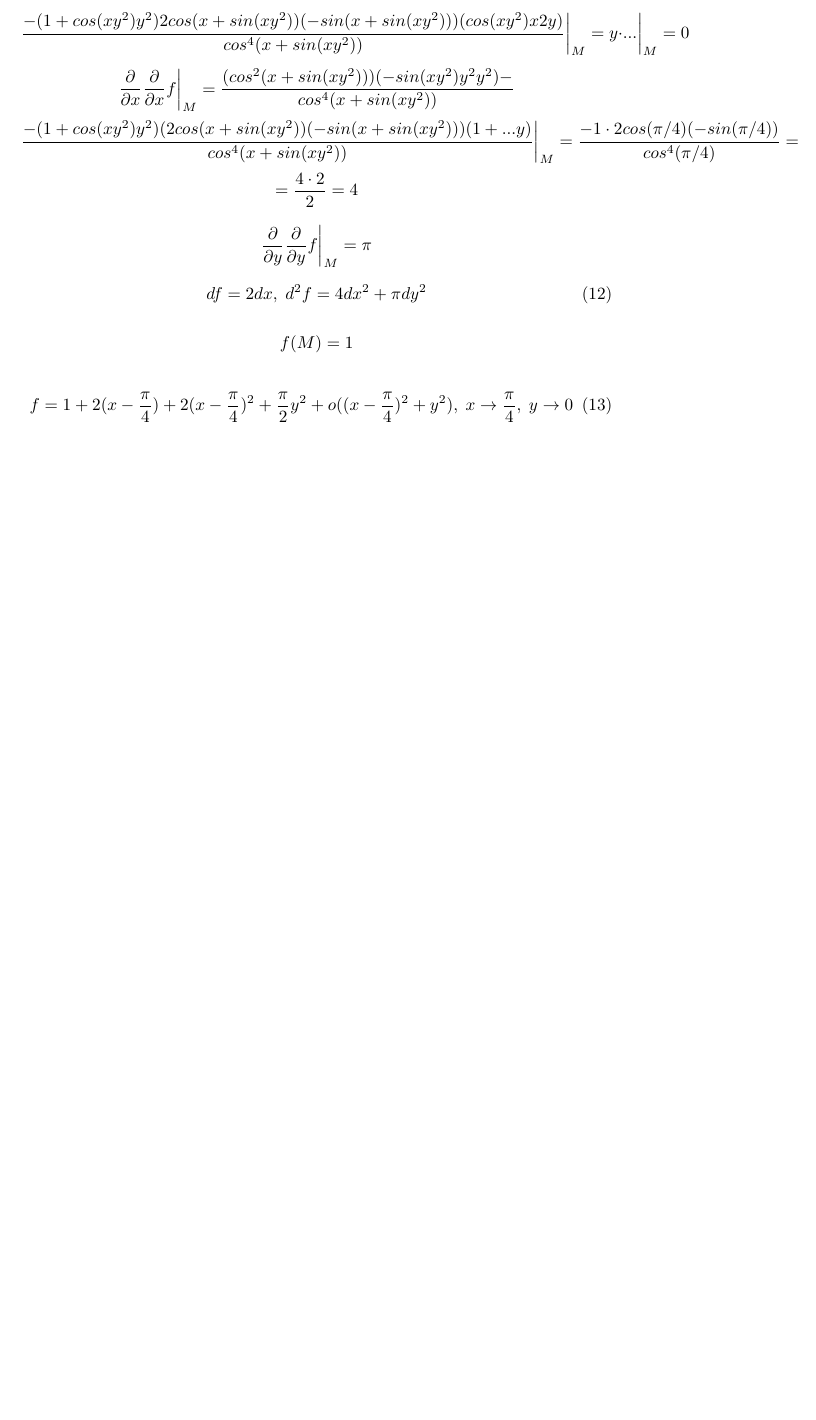
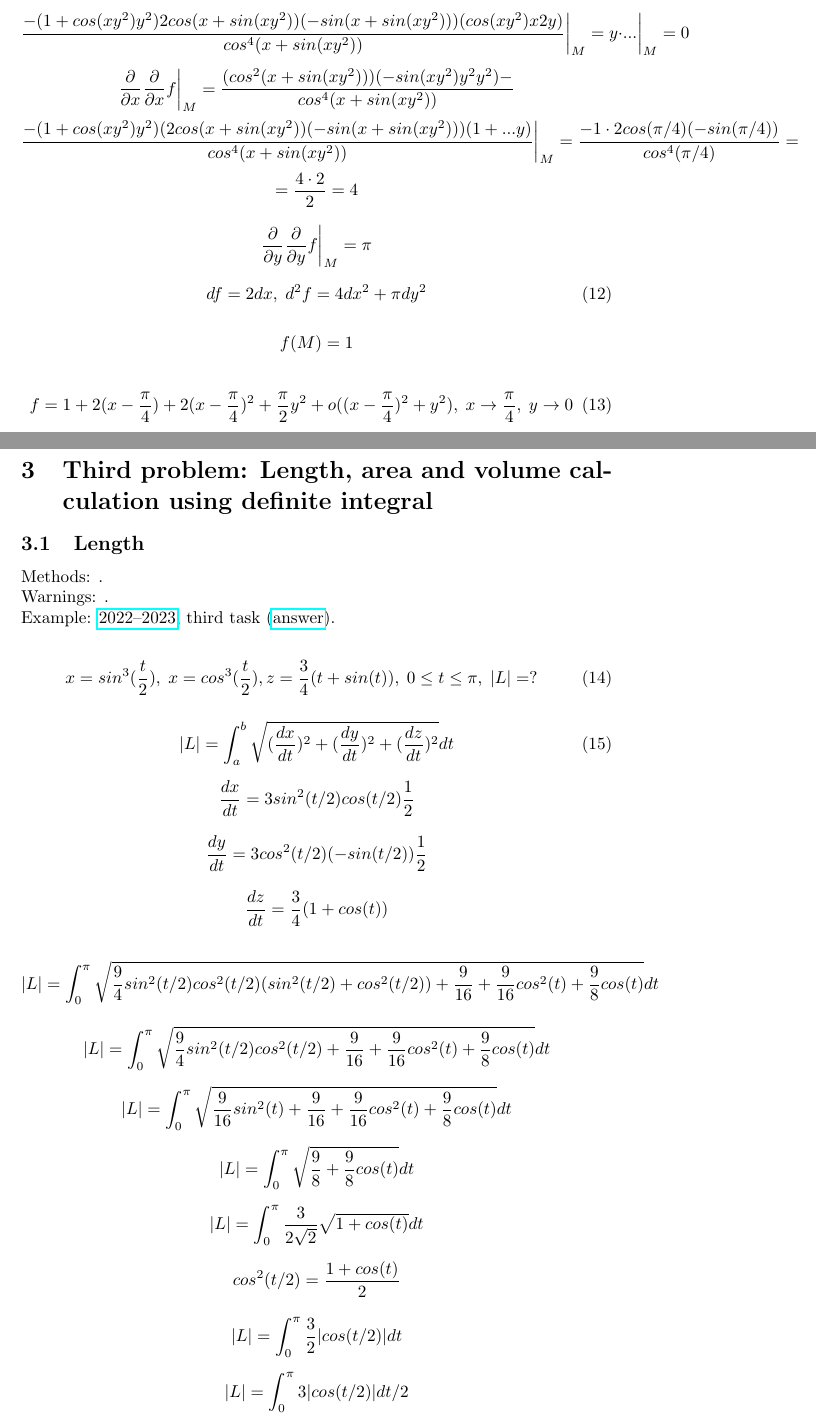
Before and after one commit to artemovchinnikovv/mathanwr, a LaTeX document (mathanwr.tex): part of page 3 of 3 before the commit and two parts of pages 3 and 4 of 5 after it, the two joined at a grey line, cut so that both start at the same text, the shorter picture padded with empty space. Compiled offline with pdfLaTeX.

Commit message:
Update mathanwr.tex

```diff
--- a/mathanwr.tex
+++ b/mathanwr.tex
@@ -169,3 +167,65 @@ Example: \href{https://old.mipt.ru/education/chair/mathematics/exams/exams/2022-
 \begin{equation}
     f =1 + 2(x-\frac{\pi}{4}) + 2(x-\frac{\pi}{4})^2 + \frac{\pi}{2}y^2 + o((x-\frac{\pi}{4})^2+y^2), \; x \rightarrow \frac{\pi}{4}, \; y \rightarrow 0
 \end{equation}
+
+
+\newpage
+\section{Third problem:  Length, area and volume calculation using definite integral}
+
+\subsection{Length}
+
+Methods: . \\
+Warnings: . \\
+Example: \href{https://old.mipt.ru/education/chair/mathematics/exams/exams/2022-23/%D0%9C%D0%90%D0%98%D0%B8%D0%A0_%D0%92_23.pdf}{2022–2023}, third task (\href{https://old.mipt.ru/education/chair/mathematics/exams/exams/2022-23/%D0%9C%D0%90%D0%98%D0%B8%D0%A0_%D0%92_23%D0%BE%D1%82%D0%B2%D0%B5%D1%82%D1%8B.pdf}{answer}).
+
+\begin{equation}
+    x = sin^3(\frac{t}{2}), \; x = cos^3(\frac{t}{2}), z = \frac{3}{4}(t+sin(t)), \; 0 \leq t \leq \pi, \; |L|=?
+\end{equation}
+
+\begin{equation}
+    |L| = \int_{a}^{b} \sqrt{(\frac{dx}{dt})^2+(\frac{dy}{dt})^2+(\frac{dz}{dt})^2}dt
+\end{equation}
+
+\begin{equation*}
+    \frac{dx}{dt} = 3sin^2(t/2) cos(t/2) \frac{1}{2}
+\end{equation*}
+
+\begin{equation*}
+    \frac{dy}{dt} = 3cos^2(t/2) (-sin(t/2)) \frac{1}{2}
+\end{equation*}
+
+\begin{equation*}
+    \frac{dz}{dt} = \frac{3}{4}(1+cos(t))
+\end{equation*}
+
+\begin{equation*}
+    |L| = \int_{0}^{\pi} \sqrt{\frac{9}{4} sin^2(t/2) cos^2(t/2) (sin^2(t/2)+cos^2(t/2))+\frac{9}{16}+\frac{9}{16}cos^2(t)+\frac{9}{8}cos(t)}dt
+\end{equation*}
+
+\begin{equation*}
+    |L| = \int_{0}^{\pi} \sqrt{\frac{9}{4} sin^2(t/2) cos^2(t/2)+\frac{9}{16}+\frac{9}{16}cos^2(t)+\frac{9}{8}cos(t)}dt
+\end{equation*}
+
+\begin{equation*}
+    |L| = \int_{0}^{\pi} \sqrt{\frac{9}{16} sin^2(t)+\frac{9}{16}+\frac{9}{16}cos^2(t)+\frac{9}{8}cos(t)}dt
+\end{equation*}
+
+\begin{equation*}
+    |L| = \int_{0}^{\pi} \sqrt{\frac{9}{8}+\frac{9}{8}cos(t)}dt
+\end{equation*}
+
+\begin{equation*}
+    |L| = \int_{0}^{\pi} \frac{3}{2\sqrt{2}} \sqrt{1+cos(t)}dt
+\end{equation*}
+
+\begin{equation*}
+    cos^2(t/2) = \frac{1+cos(t)}{2}
+\end{equation*}
+
+\begin{equation*}
+    |L| = \int_{0}^{\pi} \frac{3}{2} | cos(t/2) | dt
+\end{equation*}
+
+\begin{equation*}
+    |L| = \int_{0}^{\pi} 3 | cos(t/2) | dt/2
+\end{equation*}
```
Also changed, not shown: mathanwr.tex (10 more changed lines).
